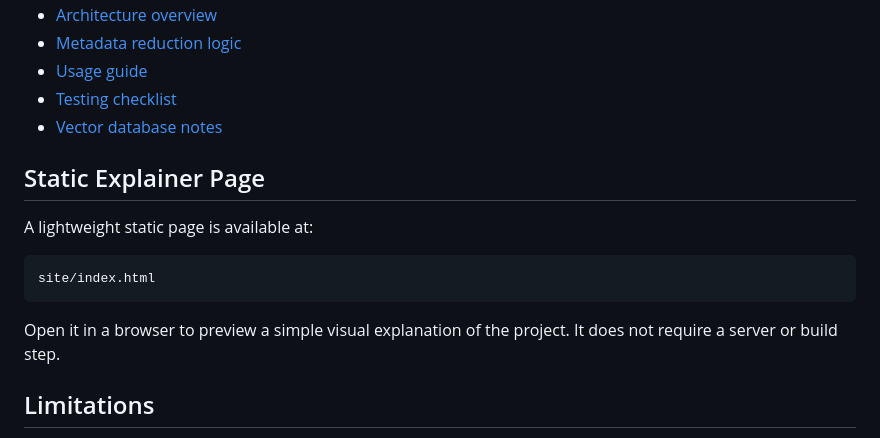
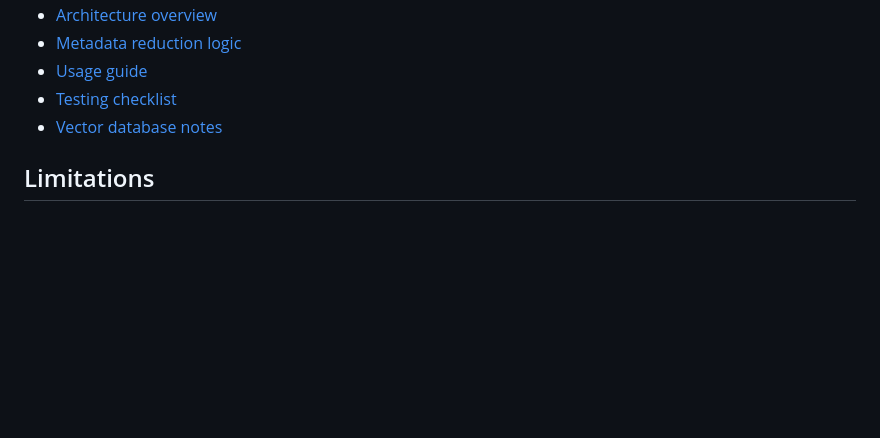
Before and after one commit to Achal13jain/vectormeta, a Markdown page: README.md, the part around one of its changes. Drawn GitHub-style; blank space fills up the shorter version.

Commit message:
docs: link readme to project website

````diff
--- a/README.md
+++ b/README.md
@@ -306,17 +307,6 @@ Expected result:
 - [Usage guide](docs/usage.md)
 - [Testing checklist](docs/testing.md)
 - [Vector database notes](docs/vector-db-notes.md)
-
-## Static Explainer Page
-
-A lightweight static page is available at:
-
-```text
-site/index.html
-```
-
-Open it in a browser to preview a simple visual explanation of the project. It does not
-require a server or build step.
 
 ## Limitations
 
````
Also changed, not shown: other parts of README.md (+1 -0 lines).
